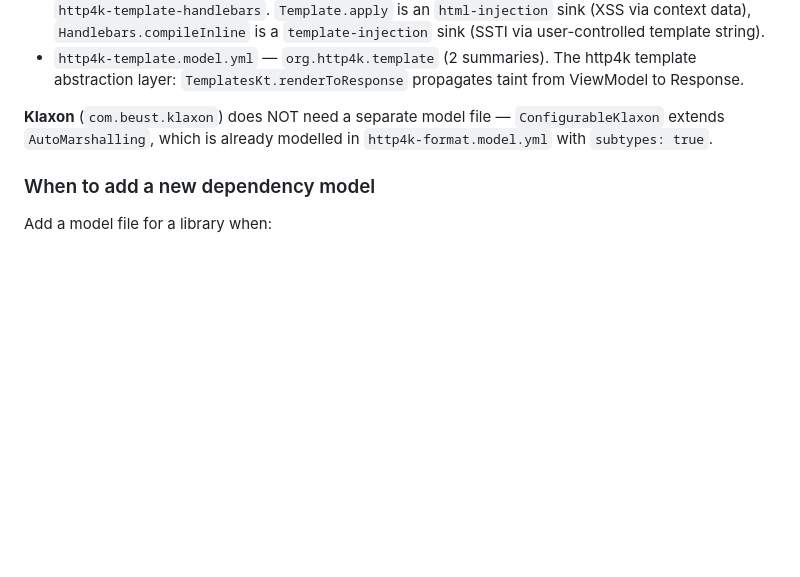
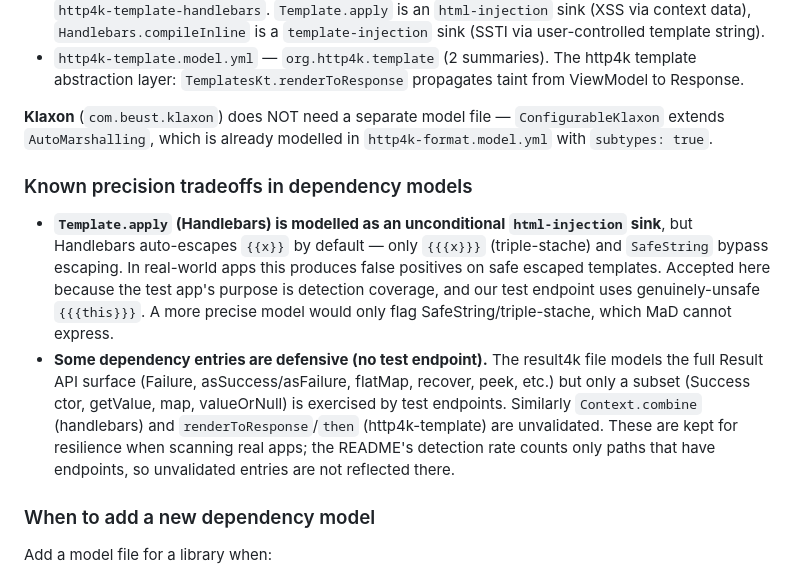
Before and after one commit to 1LNM/vulnerable-http4k-app-2, a Markdown page: CLAUDE.md, the part around the change. Rendered like a GitHub page; blank space fills up the shorter version.

Commit message:
Fix doc inconsistencies and document model tradeoffs
- README: correct http4k version 6.53.0.0 -> 6.52.0.0 (matches build)
- README: remove duplicate xss-19 label on miscCurl exclusion
- CLAUDE.md: document Handlebars auto-escape false-positive tradeoff
- CLAUDE.md: note defensive (untested) dependency model entries

Co-Authored-By: Claude Opus 4.8 <noreply@anthropic.com>

```diff
--- a/CLAUDE.md
+++ b/CLAUDE.md
@@ -358,6 +358,21 @@ Current dependency model files:
 extends `AutoMarshalling`, which is already modelled in `http4k-format.model.yml` with
 `subtypes: true`.
 
+### Known precision tradeoffs in dependency models
+
+- **`Template.apply` (Handlebars) is modelled as an unconditional `html-injection` sink**, but
+  Handlebars auto-escapes `{{x}}` by default — only `{{{x}}}` (triple-stache) and `SafeString`
+  bypass escaping. In real-world apps this produces false positives on safe escaped templates.
+  Accepted here because the test app's purpose is detection coverage, and our test endpoint uses
+  genuinely-unsafe `{{{this}}}`. A more precise model would only flag SafeString/triple-stache,
+  which MaD cannot express.
+- **Some dependency entries are defensive (no test endpoint).** The result4k file models the full
+  Result API surface (Failure, asSuccess/asFailure, flatMap, recover, peek, etc.) but only a
+  subset (Success ctor, getValue, map, valueOrNull) is exercised by test endpoints. Similarly
+  `Context.combine` (handlebars) and `renderToResponse`/`then` (http4k-template) are unvalidated.
+  These are kept for resilience when scanning real apps; the README's detection rate counts only
+  paths that have endpoints, so unvalidated entries are not reflected there.
+
 ### When to add a new dependency model
 
 Add a model file for a library when:
```
Also changed, not shown: README.md (+2 -2 lines).
